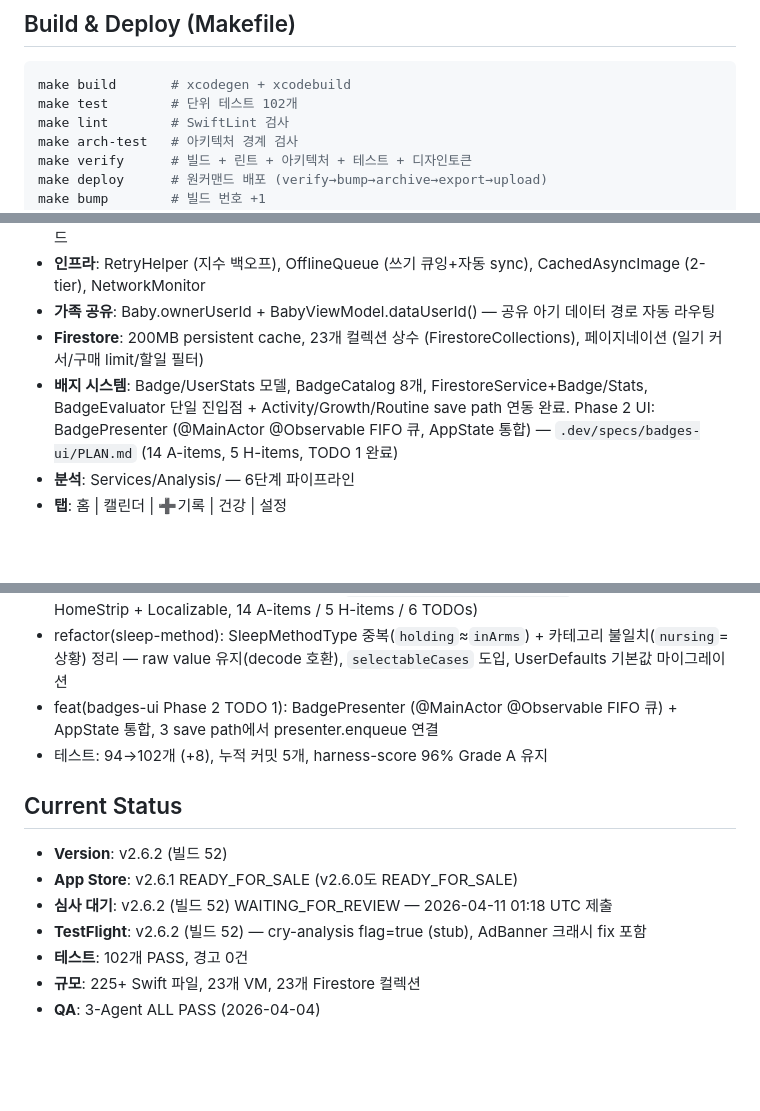
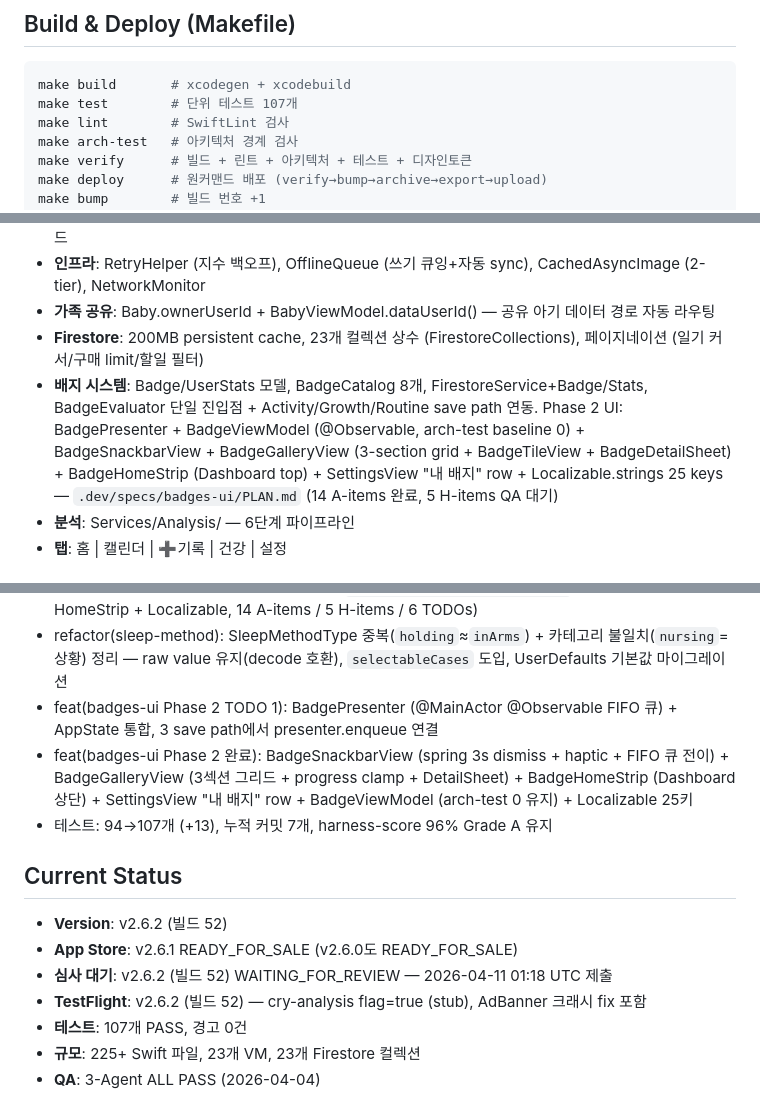
Before and after one commit to roacompany/allcare, a Markdown page: CLAUDE.md, 3 parts joined by grey strips. Drawn GitHub-style; blank space fills up the shorter version.

````diff
--- a/CLAUDE.md
+++ b/CLAUDE.md
@@ -28,7 +28,7 @@ make screenshots     # 주요 화면 스크린샷 캡처
 
 ```bash
 make build       # xcodegen + xcodebuild
-make test        # 단위 테스트 102개
+make test        # 단위 테스트 107개
 make lint        # SwiftLint 검사
 make arch-test   # 아키텍처 경계 검사
 make verify      # 빌드 + 린트 + 아키텍처 + 테스트 + 디자인토큰
@@ -45,7 +45,7 @@ make status      # 버전/커밋/테스트 상태
 - **인프라**: RetryHelper (지수 백오프), OfflineQueue (쓰기 큐잉+자동 sync), CachedAsyncImage (2-tier), NetworkMonitor
 - **가족 공유**: Baby.ownerUserId + BabyViewModel.dataUserId() — 공유 아기 데이터 경로 자동 라우팅
 - **Firestore**: 200MB persistent cache, 23개 컬렉션 상수 (FirestoreCollections), 페이지네이션 (일기 커서/구매 limit/할일 필터)
-- **배지 시스템**: Badge/UserStats 모델, BadgeCatalog 8개, FirestoreService+Badge/Stats, BadgeEvaluator 단일 진입점 + Activity/Growth/Routine save path 연동 완료. Phase 2 UI: BadgePresenter (@MainActor @Observable FIFO 큐, AppState 통합) — `.dev/specs/badges-ui/PLAN.md` (14 A-items, 5 H-items, TODO 1 완료)
+- **배지 시스템**: Badge/UserStats 모델, BadgeCatalog 8개, FirestoreService+Badge/Stats, BadgeEvaluator 단일 진입점 + Activity/Growth/Routine save path 연동. Phase 2 UI: BadgePresenter + BadgeViewModel (@Observable, arch-test baseline 0) + BadgeSnackbarView + BadgeGalleryView (3-section grid + BadgeTileView + BadgeDetailSheet) + BadgeHomeStrip (Dashboard top) + SettingsView "내 배지" row + Localizable.strings 25 keys — `.dev/specs/badges-ui/PLAN.md` (14 A-items 완료, 5 H-items QA 대기)
 - **분석**: Services/Analysis/ — 6단계 파이프라인
 - **탭**: 홈 | 캘린더 | ➕기록 | 건강 | 설정
 
@@ -79,7 +79,8 @@ harness-score: 96% (Grade A) — 2026-04-15
 - docs(badges-ui): Phase 2 UI 스펙 작성 — `.dev/specs/badges-ui/PLAN.md` (Snackbar + Gallery + HomeStrip + Localizable, 14 A-items / 5 H-items / 6 TODOs)
 - refactor(sleep-method): SleepMethodType 중복(`holding`≈`inArms`) + 카테고리 불일치(`nursing`=상황) 정리 — raw value 유지(decode 호환), `selectableCases` 도입, UserDefaults 기본값 마이그레이션
 - feat(badges-ui Phase 2 TODO 1): BadgePresenter (@MainActor @Observable FIFO 큐) + AppState 통합, 3 save path에서 presenter.enqueue 연결
-- 테스트: 94→102개 (+8), 누적 커밋 5개, harness-score 96% Grade A 유지
+- feat(badges-ui Phase 2 완료): BadgeSnackbarView (spring 3s dismiss + haptic + FIFO 큐 전이) + BadgeGalleryView (3섹션 그리드 + progress clamp + DetailSheet) + BadgeHomeStrip (Dashboard 상단) + SettingsView "내 배지" row + BadgeViewModel (arch-test 0 유지) + Localizable 25키
+- 테스트: 94→107개 (+13), 누적 커밋 7개, harness-score 96% Grade A 유지
 
 ## Current Status
 
@@ -87,7 +88,7 @@ harness-score: 96% (Grade A) — 2026-04-15
 - **App Store**: v2.6.1 READY_FOR_SALE (v2.6.0도 READY_FOR_SALE)
 - **심사 대기**: v2.6.2 (빌드 52) WAITING_FOR_REVIEW — 2026-04-11 01:18 UTC 제출
 - **TestFlight**: v2.6.2 (빌드 52) — cry-analysis flag=true (stub), AdBanner 크래시 fix 포함
-- **테스트**: 102개 PASS, 경고 0건
+- **테스트**: 107개 PASS, 경고 0건
 - **규모**: 225+ Swift 파일, 23개 VM, 23개 Firestore 컬렉션
 - **QA**: 3-Agent ALL PASS (2026-04-04)
 
````
Also changed, not shown: other parts of CLAUDE.md (+1 -1 lines), .claude/commands/swift-new-view.md (added, +34 -0 lines), .claude/commands/validate-localizable-keys.md (added, +37 -0 lines).
